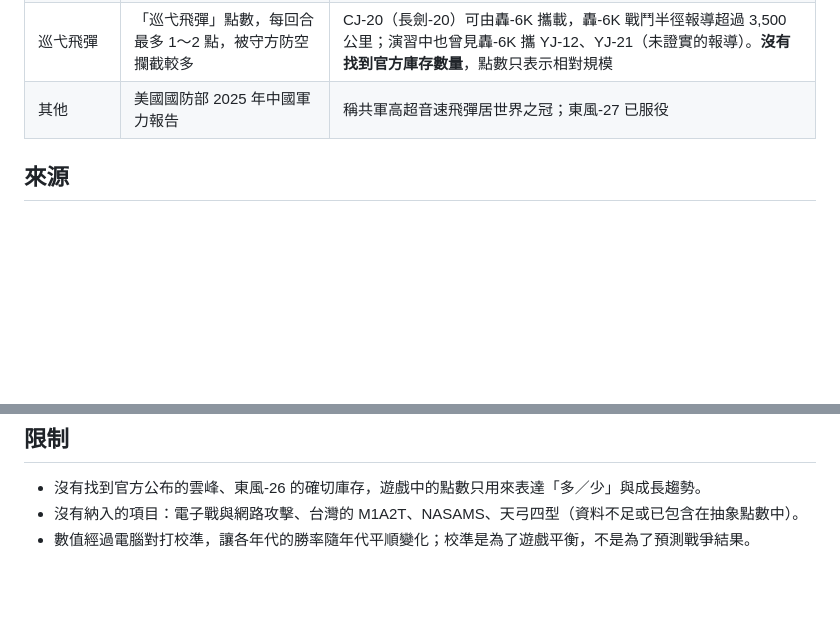
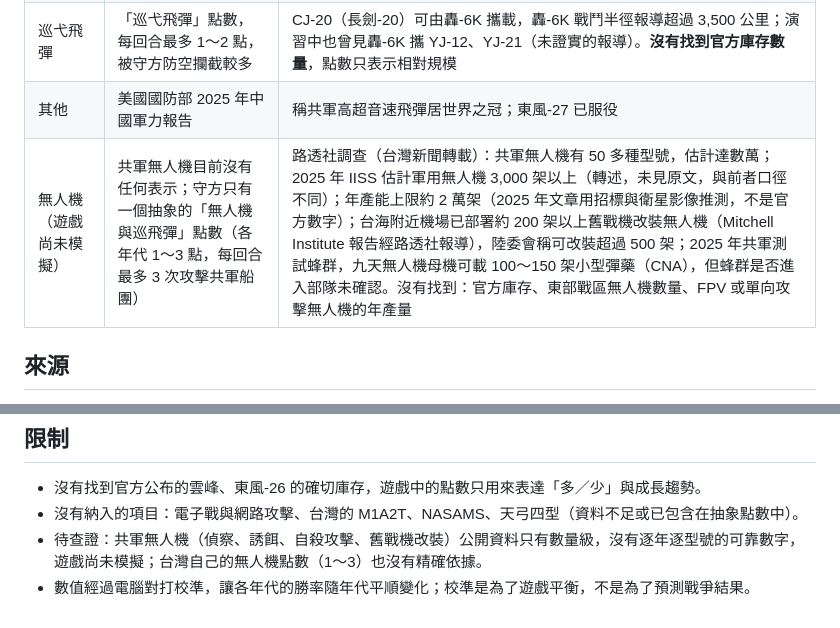
Before and after one commit to sunhome1220/games, a Markdown page: taiwan-strait-landing/DATA.md, 2 parts joined by grey strips. Drawn GitHub-style; blank space fills up the shorter version.

Commit message:
DATA.md：整理共軍無人機的公開資料、來源與待查證事項 (#290)
Claude-Session: https://claude.ai/code/session_014PVxPS2dFuHLEMWaaMpgxC

Co-authored-by: Claude <noreply@anthropic.com>

```diff
--- a/taiwan-strait-landing/DATA.md
+++ b/taiwan-strait-landing/DATA.md
@@ -56,6 +56,7 @@
 | 潛艦 | 「潛艦」點數（2026 年 3，2032 年 6），在海峽與西太平洋攻擊美日艦艇與守方海軍 | 公開報導共軍潛艦總數已超過 60 艘；IISS《Military Balance 2025》估計核動力潛艦 12 艘（彈道飛彈潛艦 6、攻擊／巡弋飛彈潛艦 6）；Type 093B 被稱為最具戰力的攻擊潛艦。**沒有找到投入台海方向的確切數量**，點數只表示相對規模 |
 | 巡弋飛彈 | 「巡弋飛彈」點數，每回合最多 1～2 點，被守方防空攔截較多 | CJ-20（長劍-20）可由轟-6K 攜載，轟-6K 戰鬥半徑報導超過 3,500 公里；演習中也曾見轟-6K 攜 YJ-12、YJ-21（未證實的報導）。**沒有找到官方庫存數量**，點數只表示相對規模 |
 | 其他 | 美國國防部 2025 年中國軍力報告 | 稱共軍高超音速飛彈居世界之冠；東風-27 已服役 |
+| 無人機（遊戲尚未模擬） | 共軍無人機目前沒有任何表示；守方只有一個抽象的「無人機與巡飛彈」點數（各年代 1～3 點，每回合最多 3 次攻擊共軍船團） | 路透社調查（台灣新聞轉載）：共軍無人機有 50 多種型號，估計達數萬；2025 年 IISS 估計軍用無人機 3,000 架以上（轉述，未見原文，與前者口徑不同）；年產能上限約 2 萬架（2025 年文章用招標與衛星影像推測，不是官方數字）；台海附近機場已部署約 200 架以上舊戰機改裝無人機（Mitchell Institute 報告經路透社報導），陸委會稱可改裝超過 500 架；2025 年共軍測試蜂群，九天無人機母機可載 100～150 架小型彈藥（CNA），但蜂群是否進入部隊未確認。沒有找到：官方庫存、東部戰區無人機數量、FPV 或單向攻擊無人機的年產量 |
 
 ## 來源
 
@@ -170,4 +172,5 @@
 
 - 沒有找到官方公布的雲峰、東風-26 的確切庫存，遊戲中的點數只用來表達「多／少」與成長趨勢。
 - 沒有納入的項目：電子戰與網路攻擊、台灣的 M1A2T、NASAMS、天弓四型（資料不足或已包含在抽象點數中）。
+- 待查證：共軍無人機（偵察、誘餌、自殺攻擊、舊戰機改裝）公開資料只有數量級，沒有逐年逐型號的可靠數字，遊戲尚未模擬；台灣自己的無人機點數（1～3）也沒有精確依據。
 - 數值經過電腦對打校準，讓各年代的勝率隨年代平順變化；校準是為了遊戲平衡，不是為了預測戰爭結果。
```
Also changed, not shown: other parts of taiwan-strait-landing/DATA.md (+1 -0 lines).
